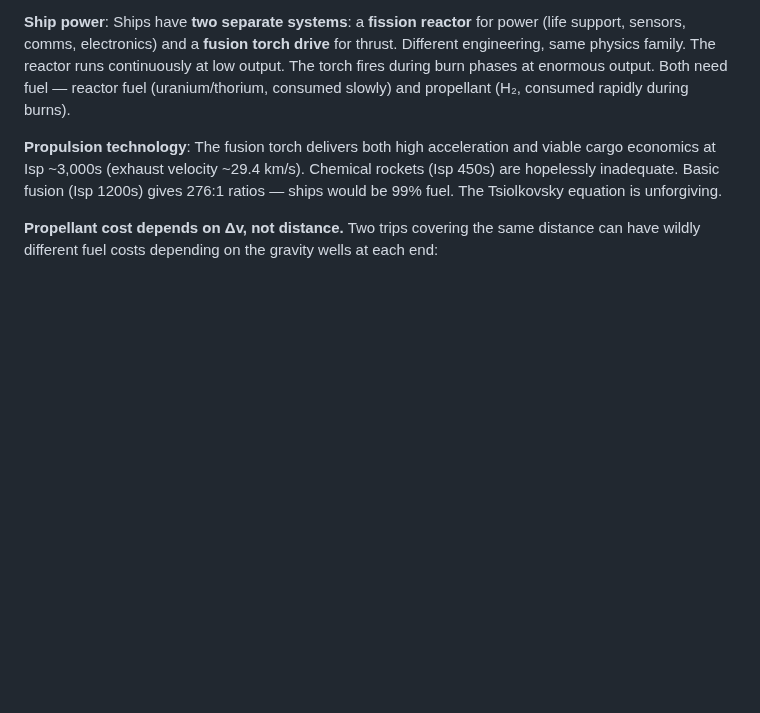
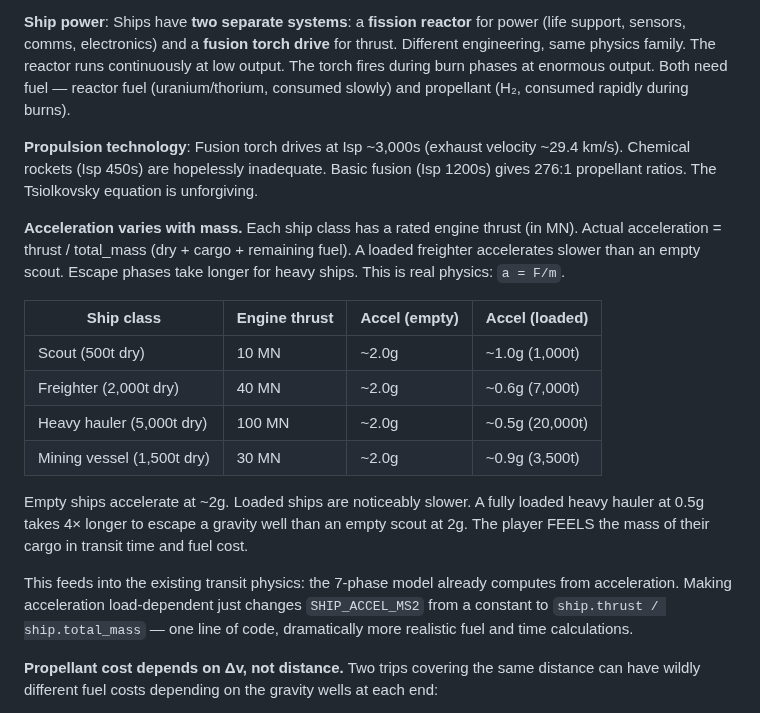
Before and after one commit to kzKallisti/WarpDrive, a Markdown page: GAME_DESIGN.md, the part around the change. Rendered like a GitHub page; blank space fills up the shorter version.

Commit message:
Variable acceleration: a = thrust / total_mass, not constant 2g
Each ship class has rated engine thrust. Empty ships hit ~2g, loaded
freighters ~0.6g, heavy haulers ~0.5g. Player feels cargo mass in
transit time and fuel cost. One formula change in transit physics:
SHIP_ACCEL_MS2 → ship.thrust / ship.total_mass. Escape phases take
4x longer for loaded heavy haulers than empty scouts.

Co-Authored-By: Claude Opus 4.6 (1M context) <noreply@anthropic.com>

```diff
--- a/GAME_DESIGN.md
+++ b/GAME_DESIGN.md
@@ -461,10 +461,30 @@ Different engineering, same physics family. The reactor runs continuously at low
 The torch fires during burn phases at enormous output. Both need fuel — reactor fuel
 (uranium/thorium, consumed slowly) and propellant (H₂, consumed rapidly during burns).
 
-**Propulsion technology**: The fusion torch delivers both high acceleration and viable
-cargo economics at Isp ~3,000s (exhaust velocity ~29.4 km/s). Chemical rockets
-(Isp 450s) are hopelessly inadequate. Basic fusion (Isp 1200s) gives 276:1 ratios —
-ships would be 99% fuel. The Tsiolkovsky equation is unforgiving.
+**Propulsion technology**: Fusion torch drives at Isp ~3,000s (exhaust velocity ~29.4
+km/s). Chemical rockets (Isp 450s) are hopelessly inadequate. Basic fusion (Isp 1200s)
+gives 276:1 propellant ratios. The Tsiolkovsky equation is unforgiving.
+
+**Acceleration varies with mass.** Each ship class has a rated engine thrust (in MN).
+Actual acceleration = thrust / total_mass (dry + cargo + remaining fuel). A loaded
+freighter accelerates slower than an empty scout. Escape phases take longer for heavy
+ships. This is real physics: `a = F/m`.
+
+| Ship class | Engine thrust | Accel (empty) | Accel (loaded) |
+|-----------|--------------|---------------|----------------|
+| Scout (500t dry) | 10 MN | ~2.0g | ~1.0g (1,000t) |
+| Freighter (2,000t dry) | 40 MN | ~2.0g | ~0.6g (7,000t) |
+| Heavy hauler (5,000t dry) | 100 MN | ~2.0g | ~0.5g (20,000t) |
+| Mining vessel (1,500t dry) | 30 MN | ~2.0g | ~0.9g (3,500t) |
+
+Empty ships accelerate at ~2g. Loaded ships are noticeably slower. A fully loaded
+heavy hauler at 0.5g takes 4× longer to escape a gravity well than an empty scout
+at 2g. The player FEELS the mass of their cargo in transit time and fuel cost.
+
+This feeds into the existing transit physics: the 7-phase model already computes
+from acceleration. Making acceleration load-dependent just changes `SHIP_ACCEL_MS2`
+from a constant to `ship.thrust / ship.total_mass` — one line of code, dramatically
+more realistic fuel and time calculations.
 
 **Propellant cost depends on Δv, not distance.** Two trips covering the same distance
 can have wildly different fuel costs depending on the gravity wells at each end:
```
